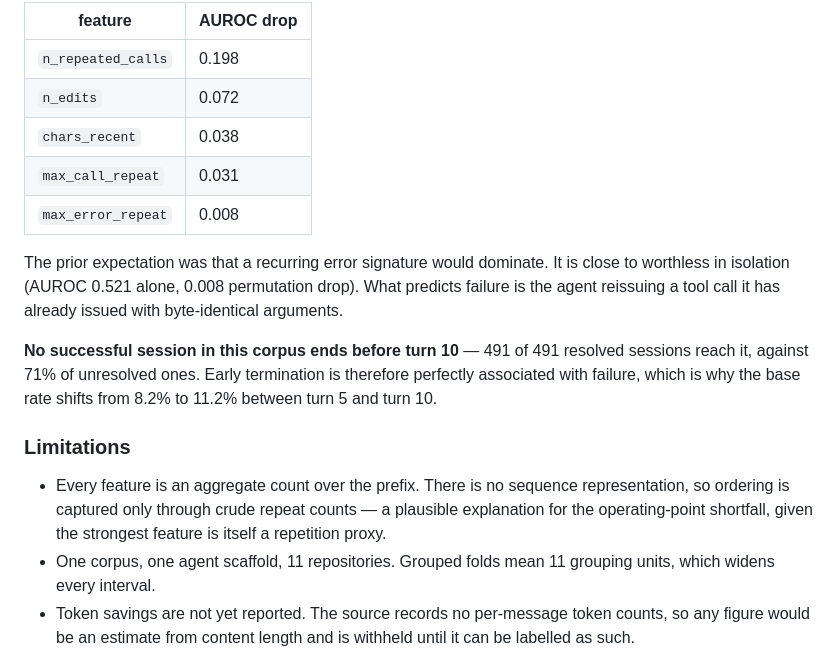
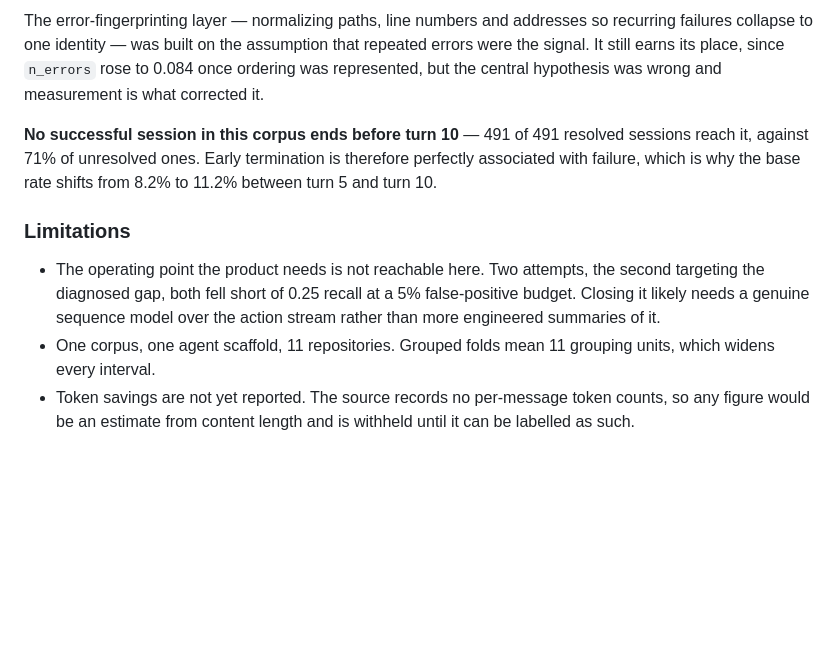
Before and after one commit to mayurbijarniya/averta, a Markdown page: README.md, the part around one of its changes. GitHub-like rendering; blank space fills up the shorter version.

```diff
--- a/README.md
+++ b/README.md
@@ -139,16 +183,9 @@ Permutation importance under the same grouped folds:
 
-| feature | AUROC drop |
-|---|---|
-| `n_repeated_calls` | 0.198 |
-| `n_edits` | 0.072 |
-| `chars_recent` | 0.038 |
-| `max_call_repeat` | 0.031 |
-| `max_error_repeat` | 0.008 |
-
-The prior expectation was that a recurring error signature would dominate. It
-is close to worthless in isolation (AUROC 0.521 alone, 0.008 permutation
-drop). What predicts failure is the agent reissuing a tool call it has already
-issued with byte-identical arguments.
+The error-fingerprinting layer — normalizing paths, line numbers and addresses
+so recurring failures collapse to one identity — was built on the assumption
+that repeated errors were the signal. It still earns its place, since
+`n_errors` rose to 0.084 once ordering was represented, but the central
+hypothesis was wrong and measurement is what corrected it.
 
 **No successful session in this corpus ends before turn 10** — 491 of 491
 resolved sessions reach it, against 71% of unresolved ones. Early termination
@@ -157,10 +194,10 @@ shifts from 8.2% to 11.2% between turn 5 and turn 10.
 
 ### Limitations
 
-- Every feature is an aggregate count over the prefix. There is no sequence
-  representation, so ordering is captured only through crude repeat counts —
-  a plausible explanation for the operating-point shortfall, given the
-  strongest feature is itself a repetition proxy.
+- The operating point the product needs is not reachable here. Two attempts,
+  the second targeting the diagnosed gap, both fell short of 0.25 recall at a
+  5% false-positive budget. Closing it likely needs a genuine sequence model
+  over the action stream rather than more engineered summaries of it.
 - One corpus, one agent scaffold, 11 repositories. Grouped folds mean 11
   grouping units, which widens every interval.
 - Token savings are not yet reported. The source records no per-message token
```
Also changed, not shown: other parts of README.md (+59 -15 lines).
